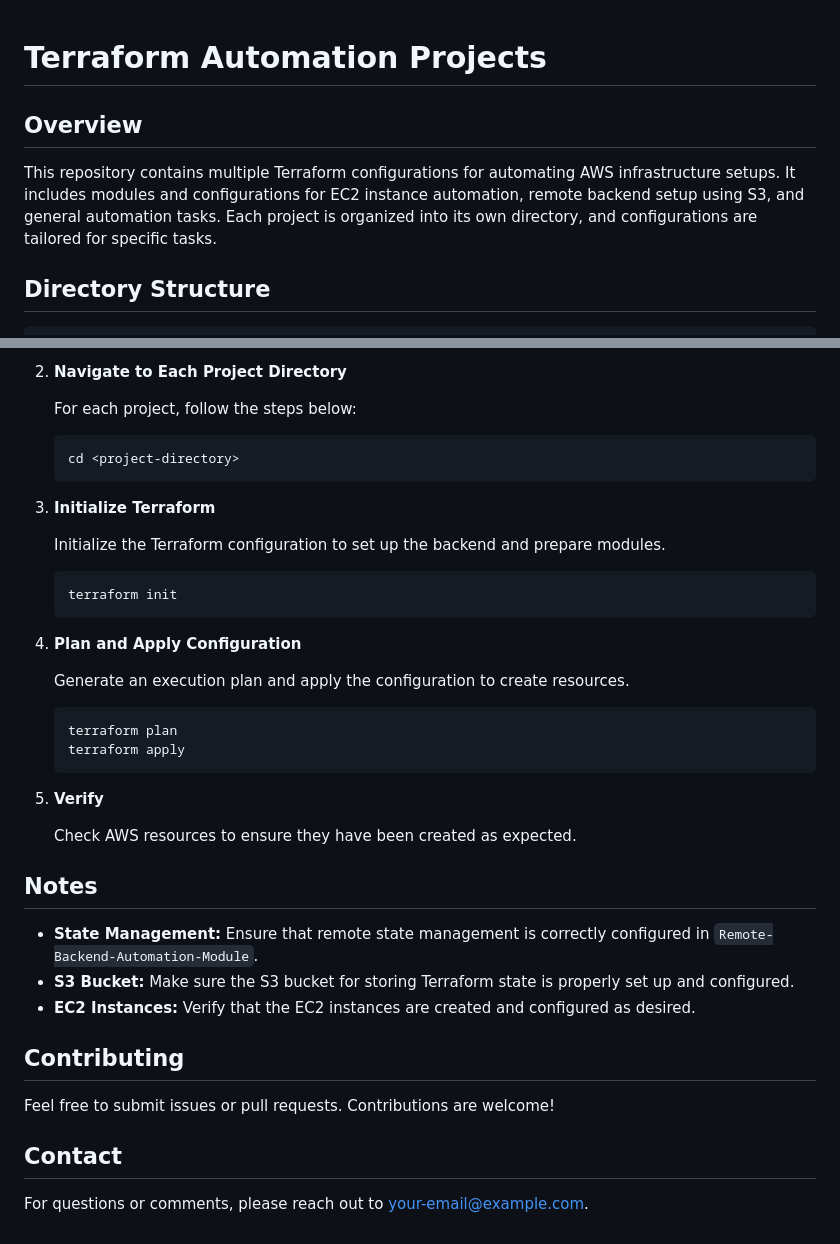
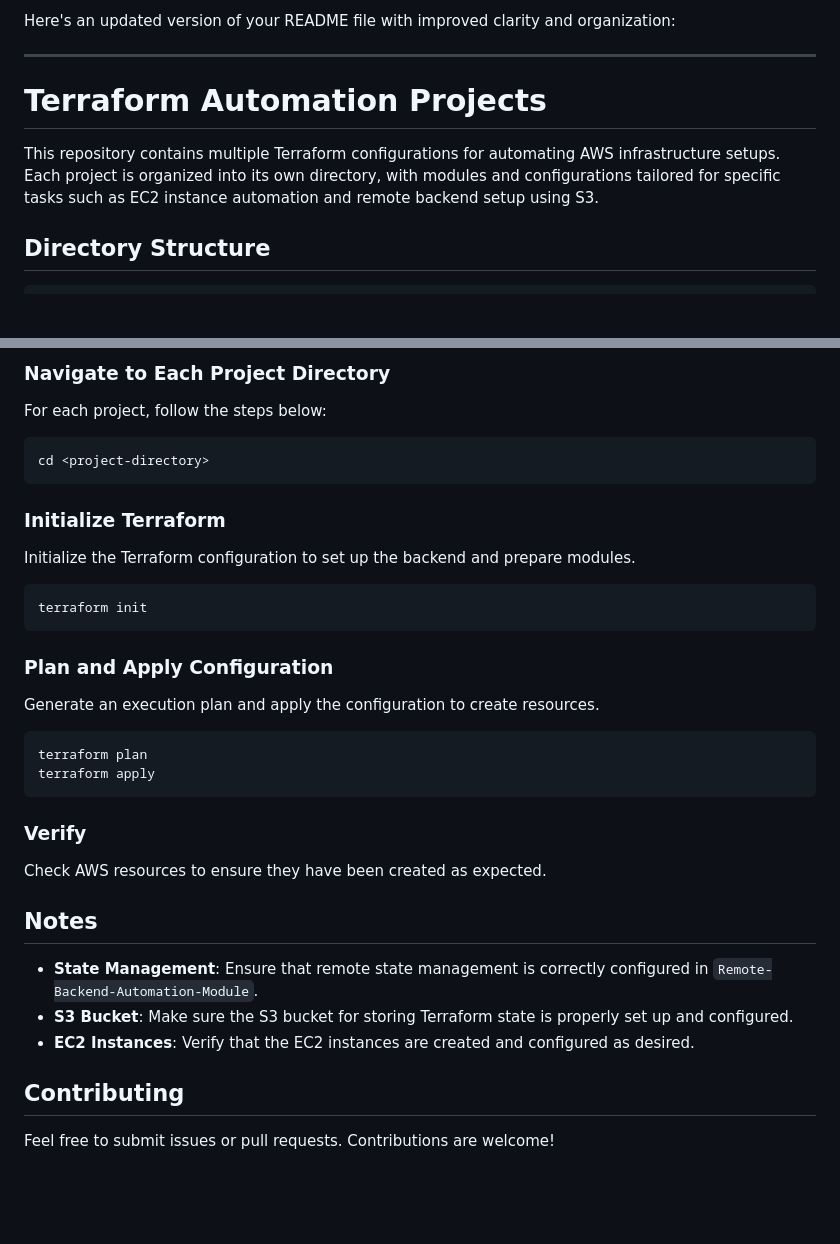
Before and after one commit to ayuspoudel/Terraform-Automation-Projects, a Markdown page: README.md, 2 parts joined by grey strips. Drawn GitHub-style; blank space fills up the shorter version.

````diff
--- a/README.md
+++ b/README.md
@@ -1,9 +1,10 @@
+Here's an updated version of your README file with improved clarity and organization:
+
+---
 
 # Terraform Automation Projects
 
-## Overview
-
-This repository contains multiple Terraform configurations for automating AWS infrastructure setups. It includes modules and configurations for EC2 instance automation, remote backend setup using S3, and general automation tasks. Each project is organized into its own directory, and configurations are tailored for specific tasks.
+This repository contains multiple Terraform configurations for automating AWS infrastructure setups. Each project is organized into its own directory, with modules and configurations tailored for specific tasks such as EC2 instance automation and remote backend setup using S3.
 
 ## Directory Structure
 
@@ -94,44 +106,39 @@ This directory contains configurations for setting up a remote backend using S3
 
-2. **Navigate to Each Project Directory**
+### Navigate to Each Project Directory
 
-   For each project, follow the steps below:
+For each project, follow the steps below:
 
-   ```bash
-   cd <project-directory>
-   ```
+```bash
+cd <project-directory>
+```
 
-3. **Initialize Terraform**
+### Initialize Terraform
 
-   Initialize the Terraform configuration to set up the backend and prepare modules.
+Initialize the Terraform configuration to set up the backend and prepare modules.
 
-   ```bash
-   terraform init
-   ```
+```bash
+terraform init
+```
 
-4. **Plan and Apply Configuration**
+### Plan and Apply Configuration
 
-   Generate an execution plan and apply the configuration to create resources.
+Generate an execution plan and apply the configuration to create resources.
 
-   ```bash
-   terraform plan
-   terraform apply
-   ```
+```bash
+terraform plan
+terraform apply
+```
 
-5. **Verify**
+### Verify
 
-   Check AWS resources to ensure they have been created as expected.
+Check AWS resources to ensure they have been created as expected.
 
 ## Notes
 
-- **State Management:** Ensure that remote state management is correctly configured in `Remote-Backend-Automation-Module`.
-- **S3 Bucket:** Make sure the S3 bucket for storing Terraform state is properly set up and configured.
-- **EC2 Instances:** Verify that the EC2 instances are created and configured as desired.
-
+- **State Management**: Ensure that remote state management is correctly configured in `Remote-Backend-Automation-Module`.
+- **S3 Bucket**: Make sure the S3 bucket for storing Terraform state is properly set up and configured.
+- **EC2 Instances**: Verify that the EC2 instances are created and configured as desired.
 
 ## Contributing
 
 Feel free to submit issues or pull requests. Contributions are welcome!
-
-## Contact
-
-For questions or comments, please reach out to [your-email@example.com](mailto:your-email@example.com).
````
Also changed, not shown: other parts of README.md (+48 -37 lines).
